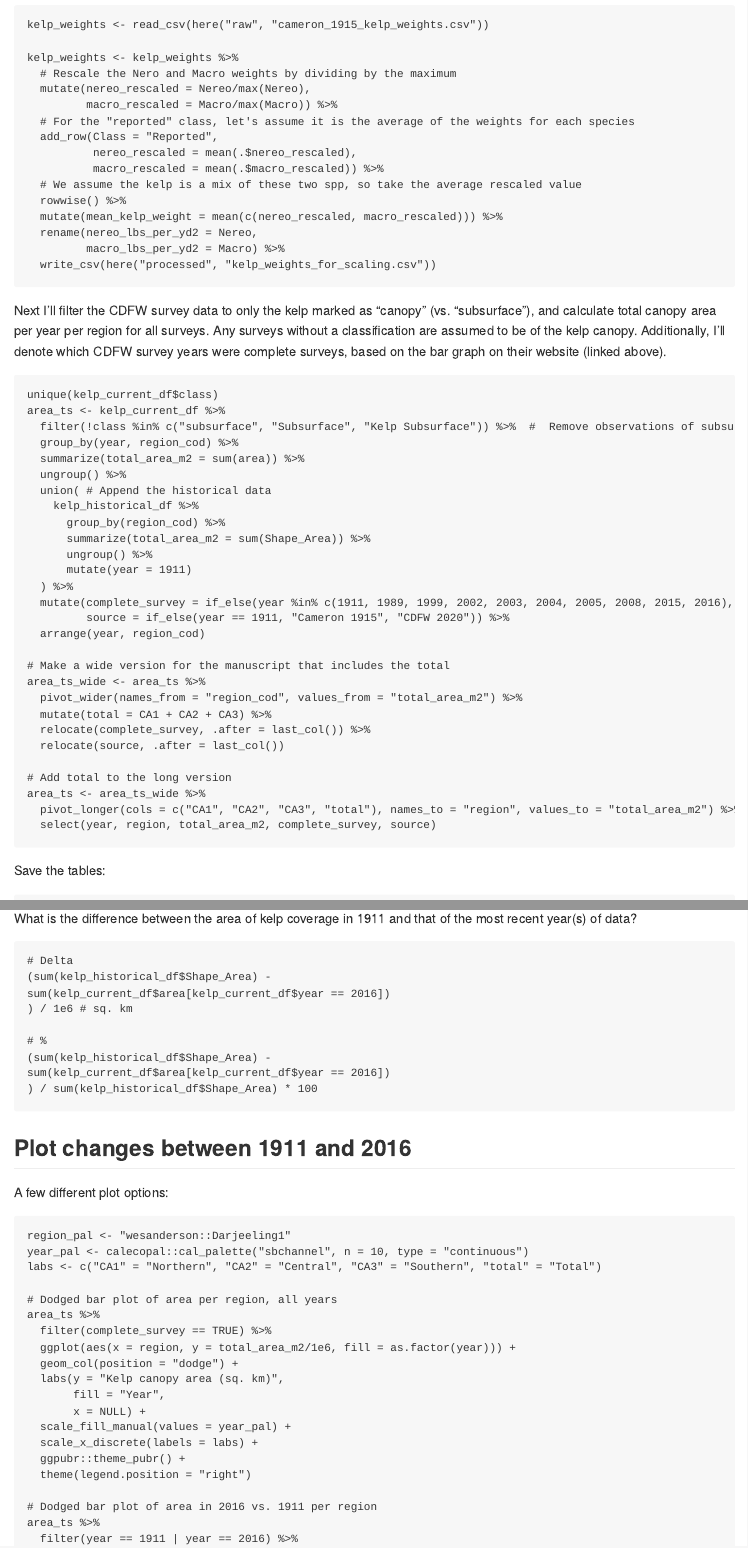
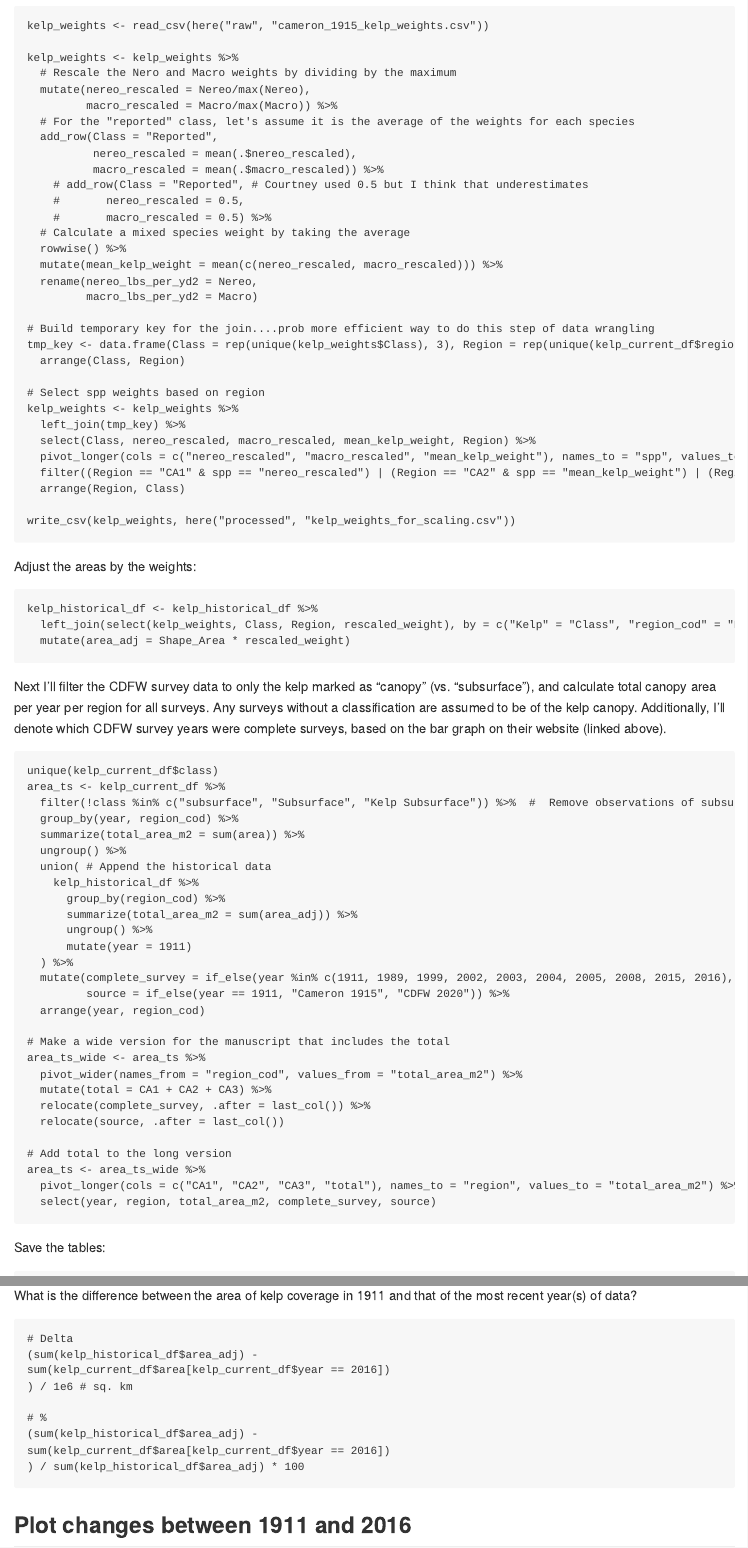
Before and after one commit to danielleferraro/california-kelp, an R Markdown document (code/02_calculate_kelp_area_changes.Rmd): the page in a window 1100 px wide, from 5130 px down before the commit and from 5200 px down after it, so that both start at the same text, and a second part further down, joined at a grey line. Rendered offline with R 4.5, knitr and Pandoc, with nearby package versions.

Commit message:
Finalize area adjustments; results figs for area change

````diff
--- a/code/02_calculate_kelp_area_changes.Rmd
+++ b/code/02_calculate_kelp_area_changes.Rmd
@@ -213 +211,0 @@ For the purposes of this work, we will only consider *Nereocystis* and *Macrocys
-```{r adjust-historical-area}
@@ -214,3 +213,4 @@ For the purposes of this work, we will only consider *Nereocystis* and *Macrocys
+```{r generate-weights}
 kelp_weights <- read_csv(here("raw", "cameron_1915_kelp_weights.csv"))
 
 kelp_weights <- kelp_weights %>%
@@ -221,16 +221,36 @@ kelp_weights <- kelp_weights %>%
   add_row(Class = "Reported",
           nereo_rescaled = mean(.$nereo_rescaled),
           macro_rescaled = mean(.$macro_rescaled)) %>%
-  # We assume the kelp is a mix of these two spp, so take the average rescaled value
+    # add_row(Class = "Reported", # Courtney used 0.5 but I think that underestimates
+    #       nereo_rescaled = 0.5,
+    #       macro_rescaled = 0.5) %>%
+  # Calculate a mixed species weight by taking the average
   rowwise() %>%
   mutate(mean_kelp_weight = mean(c(nereo_rescaled, macro_rescaled))) %>%
   rename(nereo_lbs_per_yd2 = Nereo,
-         macro_lbs_per_yd2 = Macro) %>%
-  write_csv(here("processed", "kelp_weights_for_scaling.csv"))
+         macro_lbs_per_yd2 = Macro)
 
+# Build temporary key for the join....prob more efficient way to do this step of data wrangling
+tmp_key <- data.frame(Class = rep(unique(kelp_weights$Class), 3), Region = rep(unique(kelp_current_df$region_cod), 7)) %>%
+  arrange(Class, Region)
 
+# Select spp weights based on region
+kelp_weights <- kelp_weights %>%
+  left_join(tmp_key) %>%
+  select(Class, nereo_rescaled, macro_rescaled, mean_kelp_weight, Region) %>%
+  pivot_longer(cols = c("nereo_rescaled", "macro_rescaled", "mean_kelp_weight"), names_to = "spp", values_to = "rescaled_weight") %>%
+  filter((Region == "CA1" & spp == "nereo_rescaled") | (Region == "CA2" & spp == "mean_kelp_weight") | (Region == "CA3" & spp == "macro_rescaled")) %>%
+  arrange(Region, Class)
+
+write_csv(kelp_weights, here("processed", "kelp_weights_for_scaling.csv"))
 ```
 
+Adjust the areas by the weights:
+```{r apply-weights}
+kelp_historical_df <- kelp_historical_df %>%
+  left_join(select(kelp_weights, Class, Region, rescaled_weight), by = c("Kelp" = "Class", "region_cod" = "Region")) %>%
+  mutate(area_adj = Shape_Area * rescaled_weight)
+```
 
 Next I'll filter the CDFW survey data to only the kelp marked as "canopy" (vs. "subsurface"), and calculate total canopy area per year per region for all surveys. Any surveys without a classification are assumed to be of the kelp canopy. Additionally, I'll denote which CDFW survey years were complete surveys, based on the bar graph on their website (linked above).
 ```{r calc-ts}
@@ -243,7 +263,7 @@ area_ts <- kelp_current_df %>%
   union( # Append the historical data
     kelp_historical_df %>%
       group_by(region_cod) %>%
-      summarize(total_area_m2 = sum(Shape_Area)) %>%
+      summarize(total_area_m2 = sum(area_adj)) %>%
       ungroup() %>%
       mutate(year = 1911)
   ) %>%
@@ -305,21 +326,21 @@ ggsave(here("output", "fig_ca_kelp_time_series.png"), height = 6, width = 9, dpi
 What is the difference between the area of kelp coverage in 1911 and that of the most recent year(s) of data?
 ```{r calc-area-changes}
 # Delta
-(sum(kelp_historical_df$Shape_Area) -
+(sum(kelp_historical_df$area_adj) -
 sum(kelp_current_df$area[kelp_current_df$year == 2016])
 ) / 1e6 # sq. km
 
 # %
-(sum(kelp_historical_df$Shape_Area) -
+(sum(kelp_historical_df$area_adj) -
 sum(kelp_current_df$area[kelp_current_df$year == 2016])
-) / sum(kelp_historical_df$Shape_Area) * 100
+) / sum(kelp_historical_df$area_adj) * 100
 
 ```
 
 ## Plot changes between 1911 and 2016
 
 A few different plot options:
-```{r}
+```{r plot-results}
 region_pal <- "wesanderson::Darjeeling1"
 year_pal <- calecopal::cal_palette("sbchannel", n = 10, type = "continuous")
 labs <- c("CA1" = "Northern", "CA2" = "Central", "CA3" = "Southern", "total" = "Total")
--- a/output/annual_kelp_area.csv
+++ b/output/annual_kelp_area.csv
@@ -1,8 +1,8 @@
 year,region,total_area_m2,complete_survey,source
-1911,CA1,66960688,TRUE,Cameron 1915
-1911,CA2,67355817,TRUE,Cameron 1915
-1911,CA3,303574275.25326395,TRUE,Cameron 1915
-1911,total,437890780.25326395,TRUE,Cameron 1915
+1911,CA1,38540072.53010083,TRUE,Cameron 1915
+1911,CA2,46514918.32537754,TRUE,Cameron 1915
+1911,CA3,212121360.65820506,TRUE,Cameron 1915
+1911,total,297176351.51368344,TRUE,Cameron 1915
 1989,CA1,14763664.6599887,TRUE,CDFW 2020
 1989,CA2,44916774.1818664,TRUE,CDFW 2020
 1989,CA3,45311628.73389384,TRUE,CDFW 2020
--- a/output/annual_kelp_area_wide.csv
+++ b/output/annual_kelp_area_wide.csv
@@ -1,5 +1,5 @@
 year,CA1,CA2,CA3,total,complete_survey,source
-1911,66960688,67355817,303574275.25326395,437890780.25326395,TRUE,Cameron 1915
+1911,38540072.53010083,46514918.32537754,212121360.65820506,297176351.51368344,TRUE,Cameron 1915
 1989,14763664.6599887,44916774.1818664,45311628.73389384,104992067.57574895,TRUE,CDFW 2020
 1999,8454910.564055,6517722.91723288,28238067.85411605,43210701.33540393,TRUE,CDFW 2020
 2002,5243467.043801436,32486057.06254235,33253609.693925664,70983133.80026945,TRUE,CDFW 2020
````
Also changed, not shown: output/fig_area_1911_vs_2016.png (added), output/fig_area_per_year.png (added), output/fig_ca_kelp_time_series.png, output/fig_pct_area_lost_per_yr.png (added), code/02_calculate_kelp_area_changes.Rmd (17 more changed lines).
